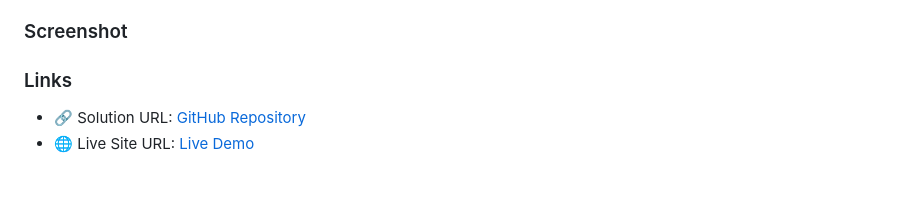
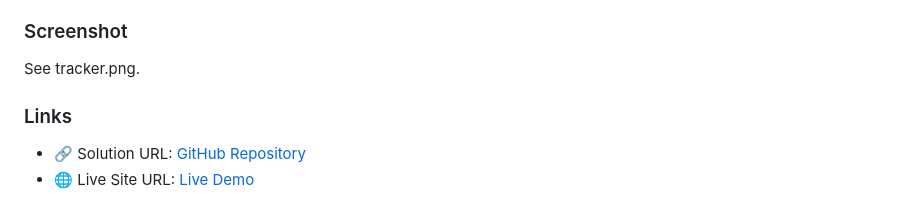
Before and after one commit to callmesophiii/ip-address-tracker, a Markdown page: README.md, the part around the change. Rendered like a GitHub page.

```diff
--- a/README.md
+++ b/README.md
@@ -25,8 +25,7 @@ The IP Address Tracker is a React and TypeScript web app that allows users to lo
 - Responsive design for desktop and mobile devices
 
 ### Screenshot
-
-
+See tracker.png.
 
 ### Links
 
```
